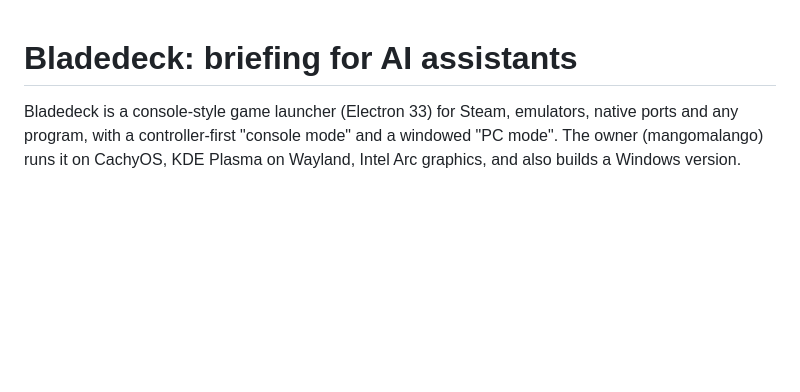
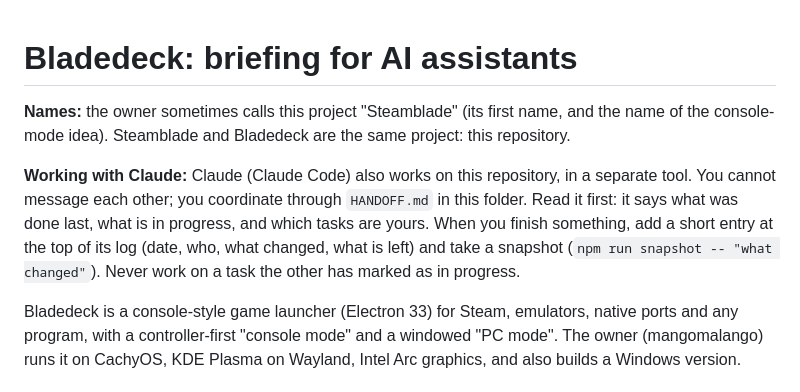
Before and after one commit to mangomalango/bladedeck, a Markdown page: GEMINI.md, the part around the change. Drawn GitHub-style; blank space fills up the shorter version.

Commit message:
Briefing: Steamblade name, HANDOFF.md for Claude and Gemini to coordinate, tasks for Gemini
Co-Authored-By: Claude Opus 5.5 <noreply@anthropic.com>

```diff
--- a/GEMINI.md
+++ b/GEMINI.md
@@ -1,4 +1,14 @@
 # Bladedeck: briefing for AI assistants
+
+**Names:** the owner sometimes calls this project "Steamblade" (its first name, and the name of the
+console-mode idea). Steamblade and Bladedeck are the same project: this repository.
+
+**Working with Claude:** Claude (Claude Code) also works on this repository, in a separate tool.
+You cannot message each other; you coordinate through `HANDOFF.md` in this folder. Read it first:
+it says what was done last, what is in progress, and which tasks are yours. When you finish
+something, add a short entry at the top of its log (date, who, what changed, what is left) and
+take a snapshot (`npm run snapshot -- "what changed"`). Never work on a task the other has marked
+as in progress.
 
 Bladedeck is a console-style game launcher (Electron 33) for Steam, emulators, native ports and any
 program, with a controller-first "console mode" and a windowed "PC mode". The owner (mangomalango)
```
Also changed, not shown: HANDOFF.md (added, +38 -0 lines).
